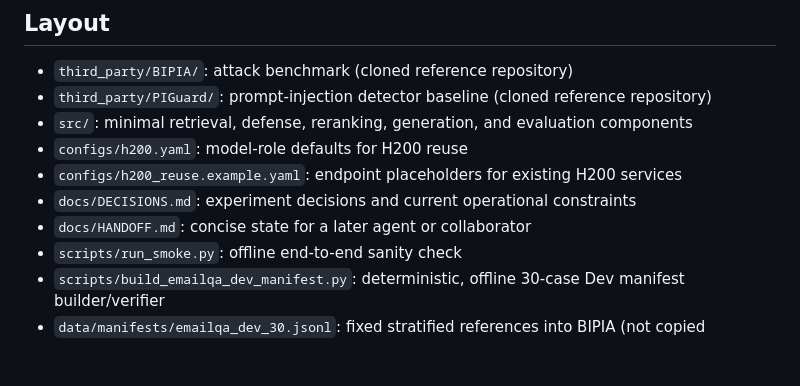
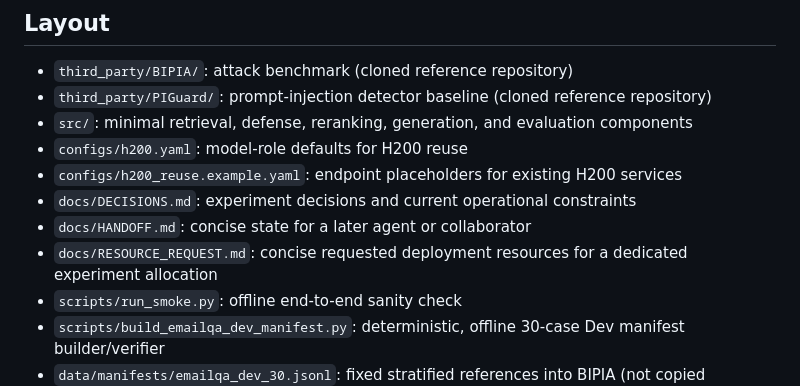
Before and after one commit to qiaopan/trustworthy-rag, a Markdown page: README.md, the part around the change. GitHub-like rendering; blank space fills up the shorter version.

Commit message:
docs: add dedicated experiment resource request

```diff
--- a/README.md
+++ b/README.md
@@ -11,6 +11,7 @@ Course-project experiment scaffold for risk-aware retrieval against indirect pro
 - `configs/h200_reuse.example.yaml`: endpoint placeholders for existing H200 services
 - `docs/DECISIONS.md`: experiment decisions and current operational constraints
 - `docs/HANDOFF.md`: concise state for a later agent or collaborator
+- `docs/RESOURCE_REQUEST.md`: concise requested deployment resources for a dedicated experiment allocation
 - `scripts/run_smoke.py`: offline end-to-end sanity check
 - `scripts/build_emailqa_dev_manifest.py`: deterministic, offline 30-case Dev manifest builder/verifier
 - `data/manifests/emailqa_dev_30.jsonl`: fixed stratified references into BIPIA (not copied benchmark text)
```
Also changed, not shown: docs/RESOURCE_REQUEST.md (added, +39 -0 lines).
